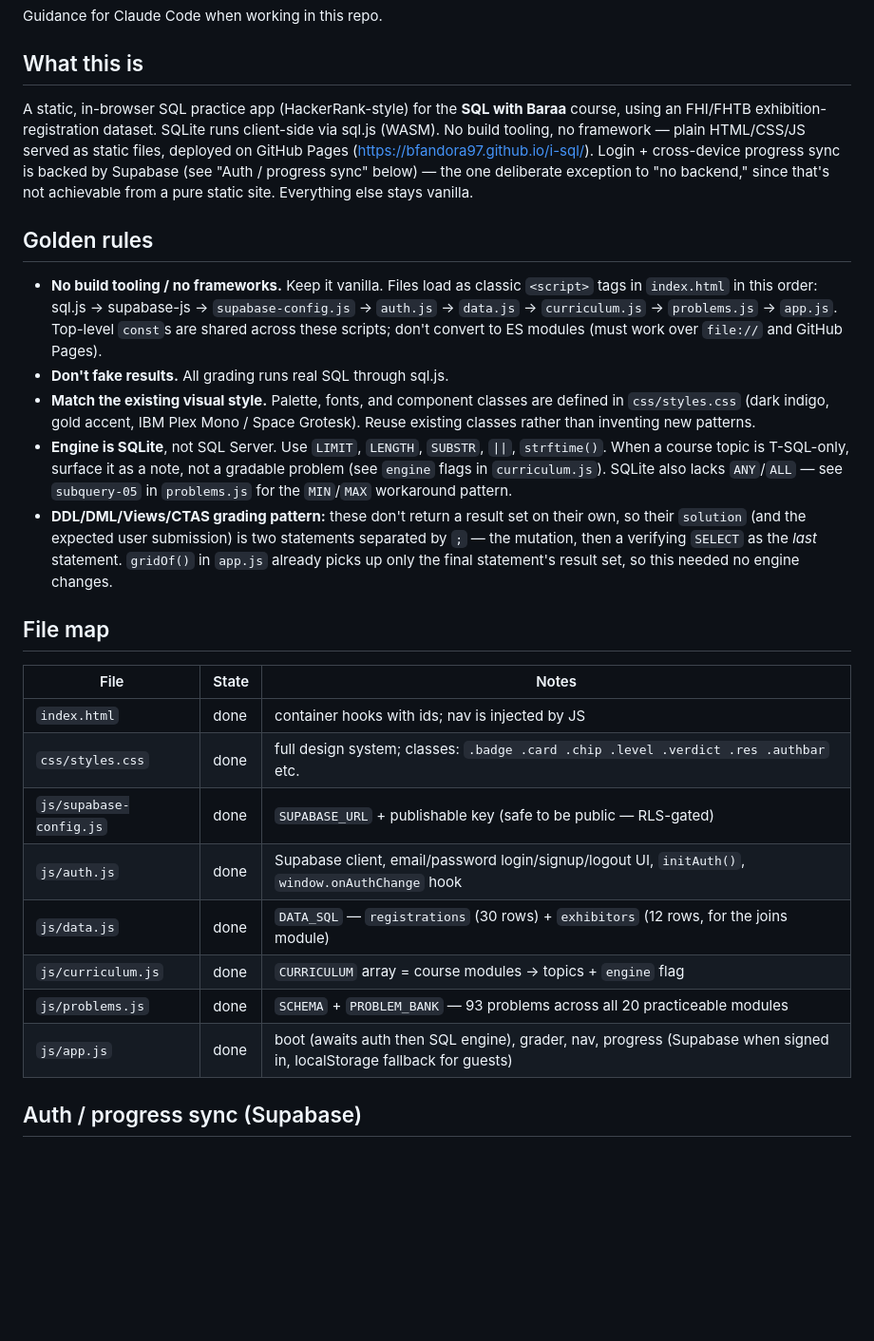
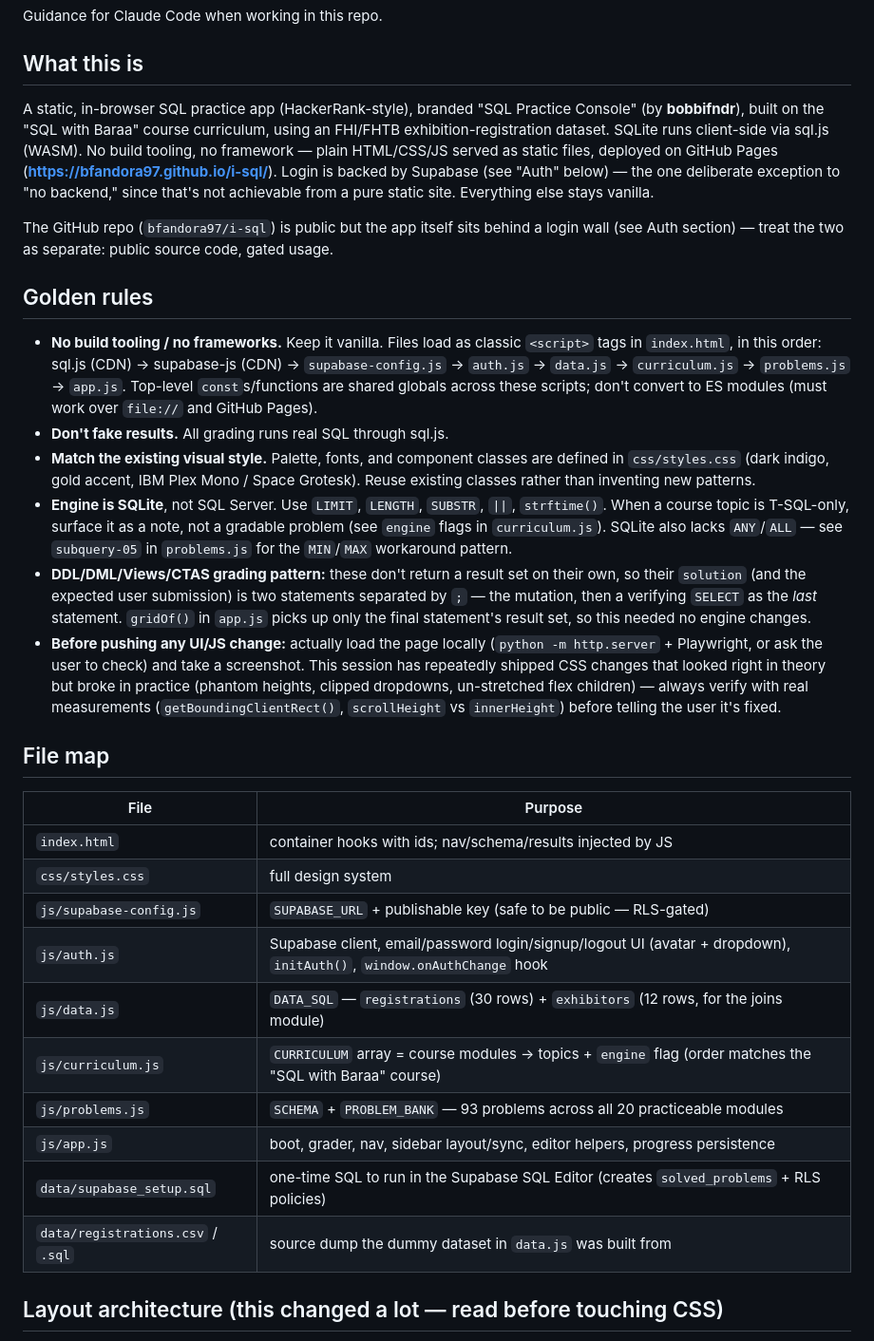
Before and after one commit to bfandora97/i-sql, a Markdown page: CLAUDE.md, the part around one of its changes. Shown at 95% size. GitHub-like rendering; blank space fills up the shorter version.

Commit message:
Update CLAUDE.md to reflect current architecture (auth-gated, sidebar height-sync, editor features)

```diff
--- a/CLAUDE.md
+++ b/CLAUDE.md
@@ -4,27 +4,31 @@ Guidance for Claude Code when working in this repo.
 
 ## What this is
 
-A static, in-browser SQL practice app (HackerRank-style) for the **SQL with
-Baraa** course, using an FHI/FHTB exhibition-registration dataset. SQLite runs
+A static, in-browser SQL practice app (HackerRank-style), branded "SQL
+Practice Console" (by **bobbifndr**), built on the "SQL with Baraa" course
+curriculum, using an FHI/FHTB exhibition-registration dataset. SQLite runs
 client-side via sql.js (WASM). No build tooling, no framework — plain
 HTML/CSS/JS served as static files, deployed on GitHub Pages
-(https://bfandora97.github.io/i-sql/). Login + cross-device progress sync is
-backed by Supabase (see "Auth / progress sync" below) — the one deliberate
-exception to "no backend," since that's not achievable from a pure static
-site. Everything else stays vanilla.
+(**https://bfandora97.github.io/i-sql/**). Login is backed by Supabase (see
+"Auth" below) — the one deliberate exception to "no backend," since that's
+not achievable from a pure static site. Everything else stays vanilla.
+
+The GitHub repo (`bfandora97/i-sql`) is public but the app itself sits
+behind a login wall (see Auth section) — treat the two as separate: public
+source code, gated usage.
 
 ## Golden rules
 
 - **No build tooling / no frameworks.** Keep it vanilla. Files load as classic
-  `<script>` tags in `index.html` in this order: sql.js → supabase-js →
-  `supabase-config.js` → `auth.js` → `data.js` → `curriculum.js` →
-  `problems.js` → `app.js`. Top-level `const`s are shared across these
-  scripts; don't convert to ES modules (must work over `file://` and GitHub
-  Pages).
+  `<script>` tags in `index.html`, in this order: sql.js (CDN) → supabase-js
+  (CDN) → `supabase-config.js` → `auth.js` → `data.js` → `curriculum.js` →
+  `problems.js` → `app.js`. Top-level `const`s/functions are shared globals
+  across these scripts; don't convert to ES modules (must work over `file://`
+  and GitHub Pages).
 - **Don't fake results.** All grading runs real SQL through sql.js.
-- **Match the existing visual style.** Palette, fonts, and component classes are
-  defined in `css/styles.css` (dark indigo, gold accent, IBM Plex Mono / Space
-  Grotesk). Reuse existing classes rather than inventing new patterns.
+- **Match the existing visual style.** Palette, fonts, and component classes
+  are defined in `css/styles.css` (dark indigo, gold accent, IBM Plex Mono /
+  Space Grotesk). Reuse existing classes rather than inventing new patterns.
 - **Engine is SQLite**, not SQL Server. Use `LIMIT`, `LENGTH`, `SUBSTR`, `||`,
   `strftime()`. When a course topic is T-SQL-only, surface it as a note, not a
   gradable problem (see `engine` flags in `curriculum.js`). SQLite also lacks
@@ -33,21 +37,30 @@ site. Everything else stays vanilla.
 - **DDL/DML/Views/CTAS grading pattern:** these don't return a result set on
   their own, so their `solution` (and the expected user submission) is two
   statements separated by `;` — the mutation, then a verifying `SELECT` as the
-  *last* statement. `gridOf()` in `app.js` already picks up only the final
-  statement's result set, so this needed no engine changes.
+  *last* statement. `gridOf()` in `app.js` picks up only the final statement's
+  result set, so this needed no engine changes.
+- **Before pushing any UI/JS change:** actually load the page locally
+  (`python -m http.server` + Playwright, or ask the user to check) and take a
+  screenshot. This session has repeatedly shipped CSS changes that looked
+  right in theory but broke in practice (phantom heights, clipped dropdowns,
+  un-stretched flex children) — always verify with real measurements
+  (`getBoundingClientRect()`, `scrollHeight` vs `innerHeight`) before telling
+  the user it's fixed.
 
 ## File map
 
-| File | State | Notes |
-|------|-------|-------|
-| `index.html` | done | container hooks with ids; nav is injected by JS |
-| `css/styles.css` | done | full design system; classes: `.badge .card .chip .level .verdict .res .authbar` etc. |
-| `js/supabase-config.js` | done | `SUPABASE_URL` + publishable key (safe to be public — RLS-gated) |
-| `js/auth.js` | done | Supabase client, email/password login/signup/logout UI, `initAuth()`, `window.onAuthChange` hook |
-| `js/data.js` | done | `DATA_SQL` — `registrations` (30 rows) + `exhibitors` (12 rows, for the joins module) |
-| `js/curriculum.js` | done | `CURRICULUM` array = course modules → topics + `engine` flag |
-| `js/problems.js` | done | `SCHEMA` + `PROBLEM_BANK` — 93 problems across all 20 practiceable modules |
-| `js/app.js` | done | boot (awaits auth then SQL engine), grader, nav, progress (Supabase when signed in, localStorage fallback for guests) |
+| File | Purpose |
+|------|---------|
+| `index.html` | container hooks with ids; nav/schema/results injected by JS |
+| `css/styles.css` | full design system |
+| `js/supabase-config.js` | `SUPABASE_URL` + publishable key (safe to be public — RLS-gated) |
+| `js/auth.js` | Supabase client, email/password login/signup/logout UI (avatar + dropdown), `initAuth()`, `window.onAuthChange` hook |
+| `js/data.js` | `DATA_SQL` — `registrations` (30 rows) + `exhibitors` (12 rows, for the joins module) |
+| `js/curriculum.js` | `CURRICULUM` array = course modules → topics + `engine` flag (order matches the "SQL with Baraa" course) |
+| `js/problems.js` | `SCHEMA` + `PROBLEM_BANK` — 93 problems across all 20 practiceable modules |
+| `js/app.js` | boot, grader, nav, sidebar layout/sync, editor helpers, progress persistence |
+| `data/supabase_setup.sql` | one-time SQL to run in the Supabase SQL Editor (creates `solved_problems` + RLS policies) |
+| `data/registrations.csv` / `.sql` | source dump the dummy dataset in `data.js` was built from |
 
-## Auth / progress sync (Supabase)
+## Layout architecture (this changed a lot — read before touching CSS)
 
```
Also changed, not shown: other parts of CLAUDE.md (+84 -17 lines).
